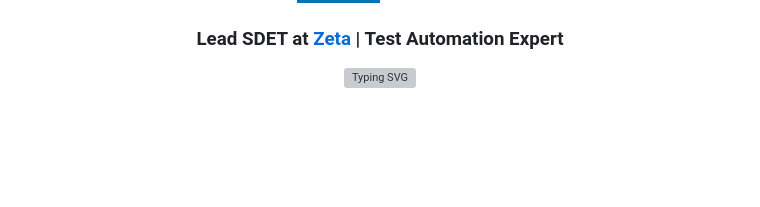
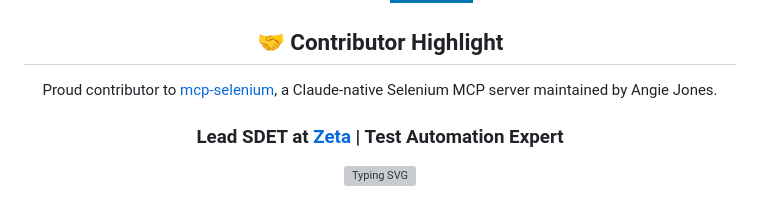
Before and after one commit to iamcharankumar/iamcharankumar, a Markdown page: README.md, the part around one of its changes. Rendered like a GitHub page; badges without logos; blank space fills up the shorter version; grey boxes are pictures that could not be loaded.

```diff
--- a/README.md
+++ b/README.md
@@ -8,5 +9,9 @@
   [![LinkedIn](https://img.shields.io/badge/LinkedIn-0077B5?style=for-the-badge&logo=linkedin&logoColor=white)](https://www.linkedin.com/in/charankumar-h/)
   [![Profile Views](https://komarev.com/ghpvc/?username=charankumarh&style=flat-square&color=blueviolet)](https://github.com/charankumarh)
+
+  ## 🤝 Contributor Highlight
+
+  Proud contributor to [mcp-selenium](https://github.com/angiejones/mcp-selenium/pull/26), a Claude-native Selenium MCP server maintained by Angie Jones.
 
   ### Lead SDET at [Zeta](https://www.zeta.tech/in/) | Test Automation Expert
 
```
Also changed, not shown: other parts of README.md (+1 -0 lines).
